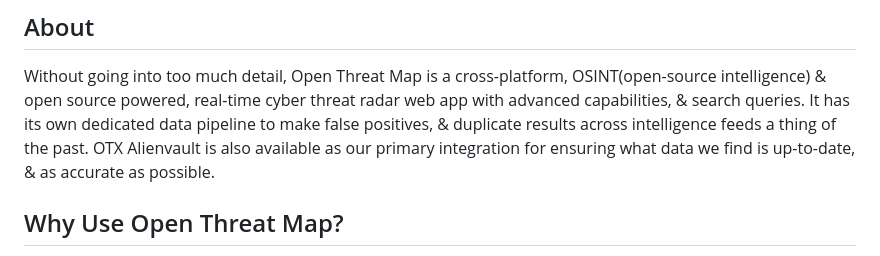
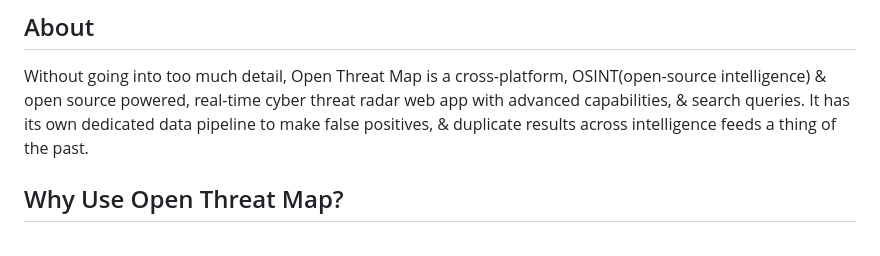
Before and after one commit to Th3Tr1ckst3r/OpenThreatMap, a Markdown page: README.md, the part around the change. Rendered like a GitHub page.

```diff
--- a/README.md
+++ b/README.md
@@ -16,8 +16,7 @@ queries.
 
 Without going into too much detail, Open Threat Map is a cross-platform, OSINT(open-source intelligence) & open source powered, real-time cyber threat
 radar web app with advanced capabilities, & search queries. It has its own dedicated data pipeline to make false positives, & duplicate results across
-intelligence feeds a thing of the past. OTX Alienvault is also available as our primary integration for ensuring what data we find is up-to-date,
-& as accurate as possible.
+intelligence feeds a thing of the past.
 
 ## Why Use Open Threat Map?
 
```
